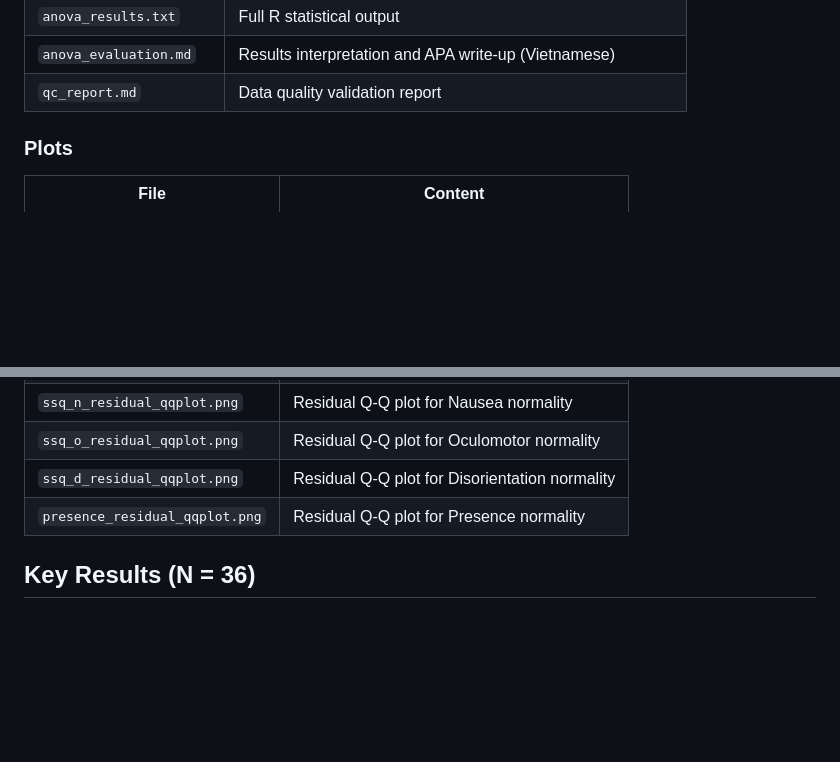
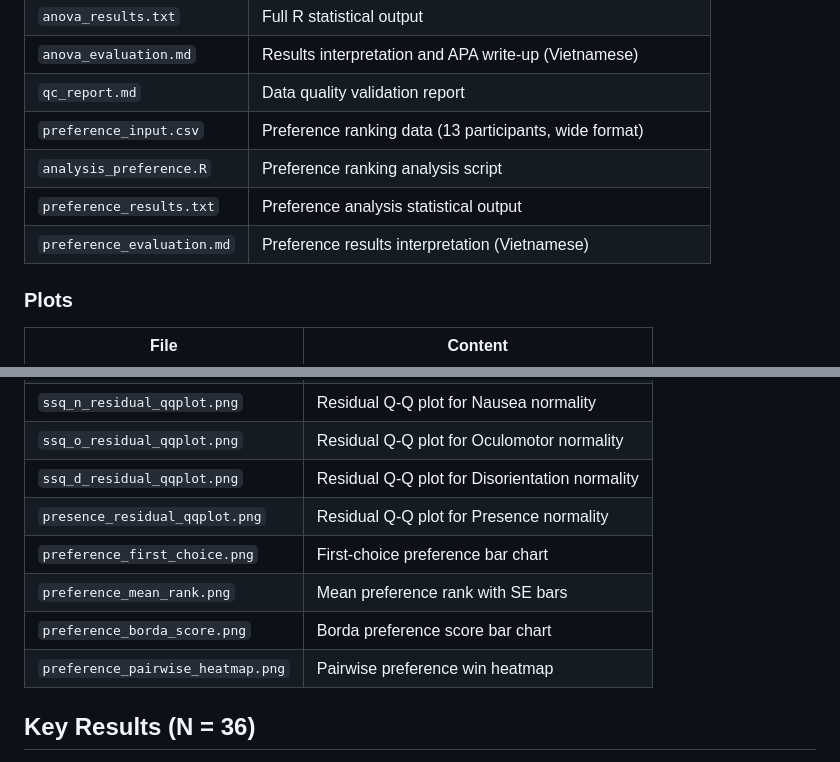
Before and after one commit to Thinh313/vr-motion-sickness-analysis, a Markdown page: README.md, 2 parts joined by grey strips. Rendered like a GitHub page; blank space fills up the shorter version.

```diff
--- a/README.md
+++ b/README.md
@@ -99,6 +123,10 @@ Produces:
 | `anova_results.txt` | Full R statistical output |
 | `anova_evaluation.md` | Results interpretation and APA write-up (Vietnamese) |
 | `qc_report.md` | Data quality validation report |
+| `preference_input.csv` | Preference ranking data (13 participants, wide format) |
+| `analysis_preference.R` | Preference ranking analysis script |
+| `preference_results.txt` | Preference analysis statistical output |
+| `preference_evaluation.md` | Preference results interpretation (Vietnamese) |
 
 ### Plots
 
@@ -112,6 +140,10 @@ Produces:
 | `ssq_o_residual_qqplot.png` | Residual Q-Q plot for Oculomotor normality |
 | `ssq_d_residual_qqplot.png` | Residual Q-Q plot for Disorientation normality |
 | `presence_residual_qqplot.png` | Residual Q-Q plot for Presence normality |
+| `preference_first_choice.png` | First-choice preference bar chart |
+| `preference_mean_rank.png` | Mean preference rank with SE bars |
+| `preference_borda_score.png` | Borda preference score bar chart |
+| `preference_pairwise_heatmap.png` | Pairwise preference win heatmap |
 
 ## Key Results (N = 36)
 
```
Also changed, not shown: other parts of README.md (+34 -0 lines).
